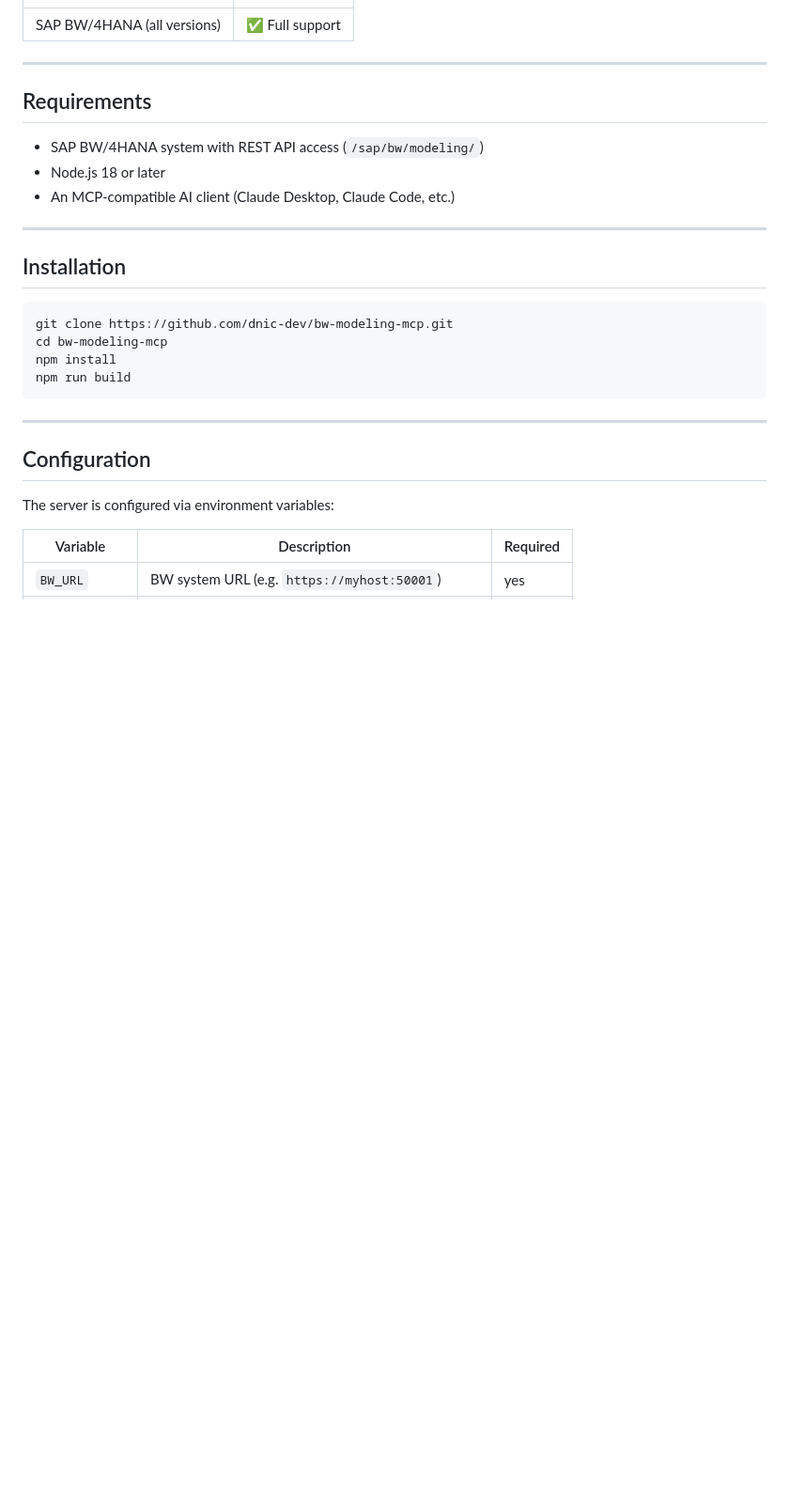
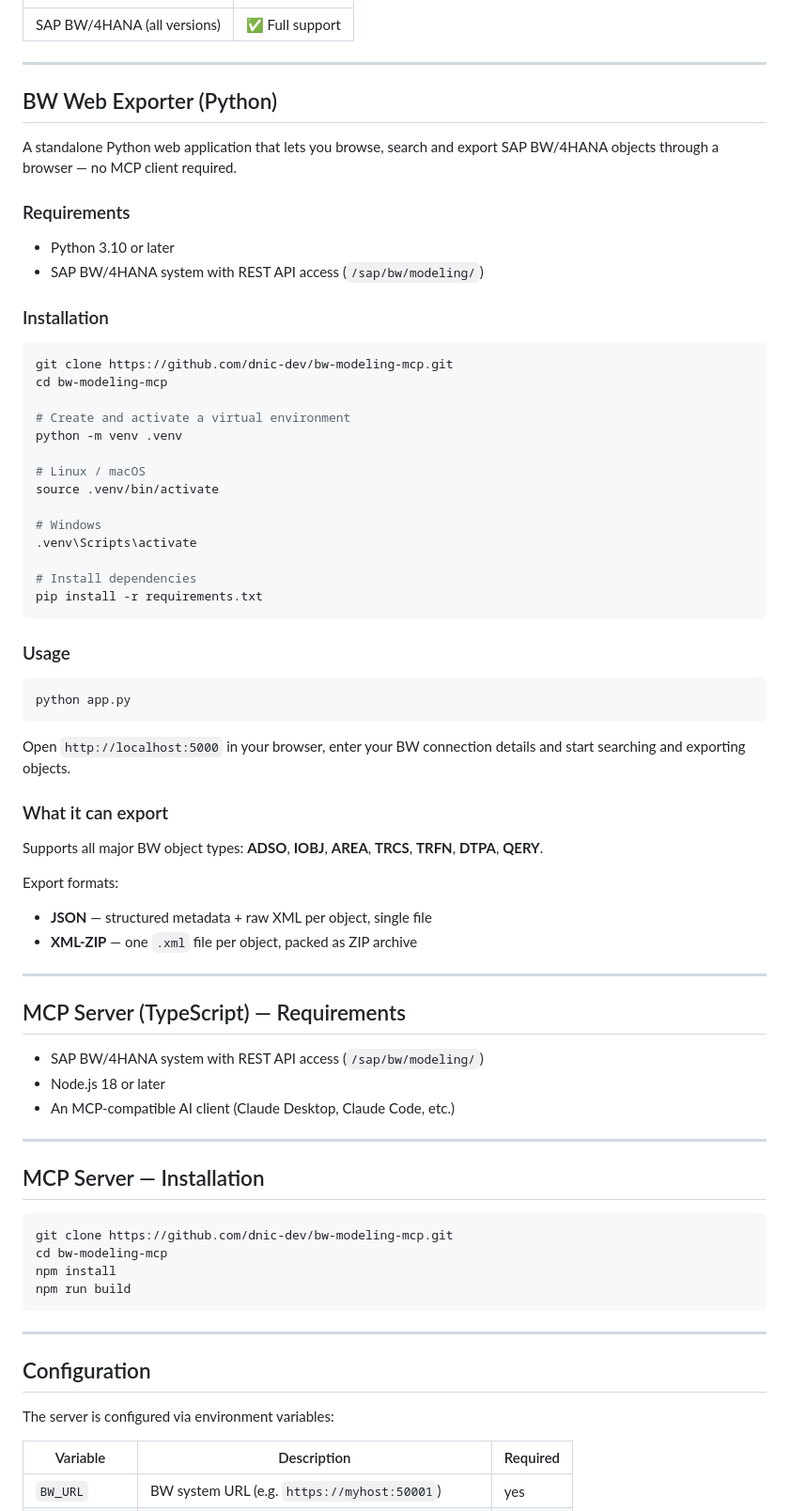
Before and after one commit to dnic-dev/bw-modeling-mcp-light, a Markdown page: README.md, the part around the change. Shown at 94% size. Rendered like a GitHub page; blank space fills up the shorter version.

Commit message:
docs: add Python web exporter installation section to README
Adds venv-based installation instructions for the new Python Flask
web exporter, with platform-specific activate commands for Linux/macOS
and Windows.

https://claude.ai/code/session_01SS2MP8yoNHtnu7fPY7gYGi

````diff
--- a/README.md
+++ b/README.md
@@ -123,7 +123,53 @@ The BW MCP server handles the BW modeling structure — creating the Transformat
 
 ---
 
-## Requirements
+## BW Web Exporter (Python)
+
+A standalone Python web application that lets you browse, search and export SAP BW/4HANA objects through a browser — no MCP client required.
+
+### Requirements
+
+- Python 3.10 or later
+- SAP BW/4HANA system with REST API access (`/sap/bw/modeling/`)
+
+### Installation
+
+```bash
+git clone https://github.com/dnic-dev/bw-modeling-mcp.git
+cd bw-modeling-mcp
+
+# Create and activate a virtual environment
+python -m venv .venv
+
+# Linux / macOS
+source .venv/bin/activate
+
+# Windows
+.venv\Scripts\activate
+
+# Install dependencies
+pip install -r requirements.txt
+```
+
+### Usage
+
+```bash
+python app.py
+```
+
+Open `http://localhost:5000` in your browser, enter your BW connection details and start searching and exporting objects.
+
+### What it can export
+
+Supports all major BW object types: **ADSO**, **IOBJ**, **AREA**, **TRCS**, **TRFN**, **DTPA**, **QERY**.
+
+Export formats:
+- **JSON** — structured metadata + raw XML per object, single file
+- **XML-ZIP** — one `.xml` file per object, packed as ZIP archive
+
+---
+
+## MCP Server (TypeScript) — Requirements
 
 - SAP BW/4HANA system with REST API access (`/sap/bw/modeling/`)
 - Node.js 18 or later
@@ -131,7 +177,7 @@ The BW MCP server handles the BW modeling structure — creating the Transformat
 
 ---
 
-## Installation
+## MCP Server — Installation
 
 ```bash
 git clone https://github.com/dnic-dev/bw-modeling-mcp.git
````
